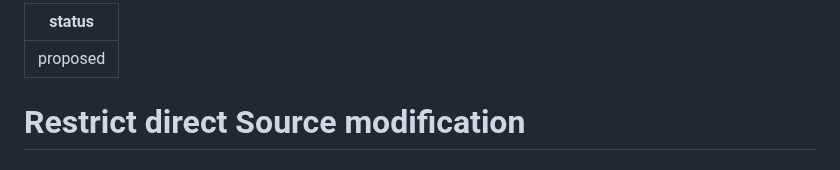
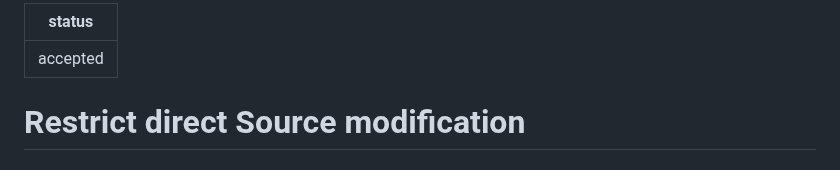
Before and after one commit to bbc/tams, a Markdown page: docs/adr/0018-restrict-direct-source-modification.md, the part around the change. GitHub-like rendering.

Commit message:
Accept ADR0018

```diff
--- a/docs/adr/0018-restrict-direct-source-modification.md
+++ b/docs/adr/0018-restrict-direct-source-modification.md
@@ -1,5 +1,5 @@
 ---
-status: "proposed"
+status: "accepted"
 ---
 # Restrict direct Source modification
 
```
